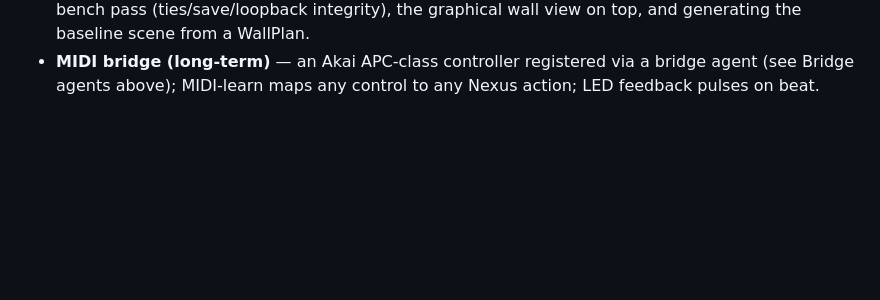
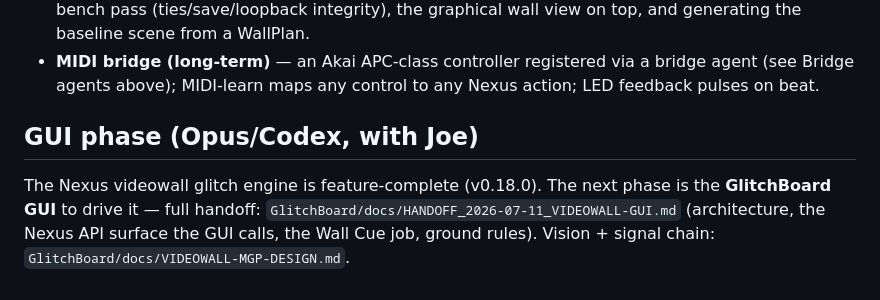
Before and after one commit to joebot94/nexus-core, a Markdown page: docs/NEXUS-NEXT.md, the part around the change. Rendered like a GitHub page; blank space fills up the shorter version.

Commit message:
Docs: point NEXT at the videowall GUI handoff (GUI phase, Opus/Codex)
Co-Authored-By: Claude Fable 5 <noreply@anthropic.com>

```diff
--- a/docs/NEXUS-NEXT.md
+++ b/docs/NEXUS-NEXT.md
@@ -93,3 +93,10 @@
 - **MIDI bridge (long-term)** — an Akai APC-class controller registered via
   a bridge agent (see Bridge agents above); MIDI-learn maps any control to
   any Nexus action; LED feedback pulses on beat.
+
+## GUI phase (Opus/Codex, with Joe)
+The Nexus videowall glitch engine is feature-complete (v0.18.0). The next phase
+is the **GlitchBoard GUI** to drive it — full handoff:
+`GlitchBoard/docs/HANDOFF_2026-07-11_VIDEOWALL-GUI.md` (architecture, the Nexus
+API surface the GUI calls, the Wall Cue job, ground rules). Vision +
+signal chain: `GlitchBoard/docs/VIDEOWALL-MGP-DESIGN.md`.
```
